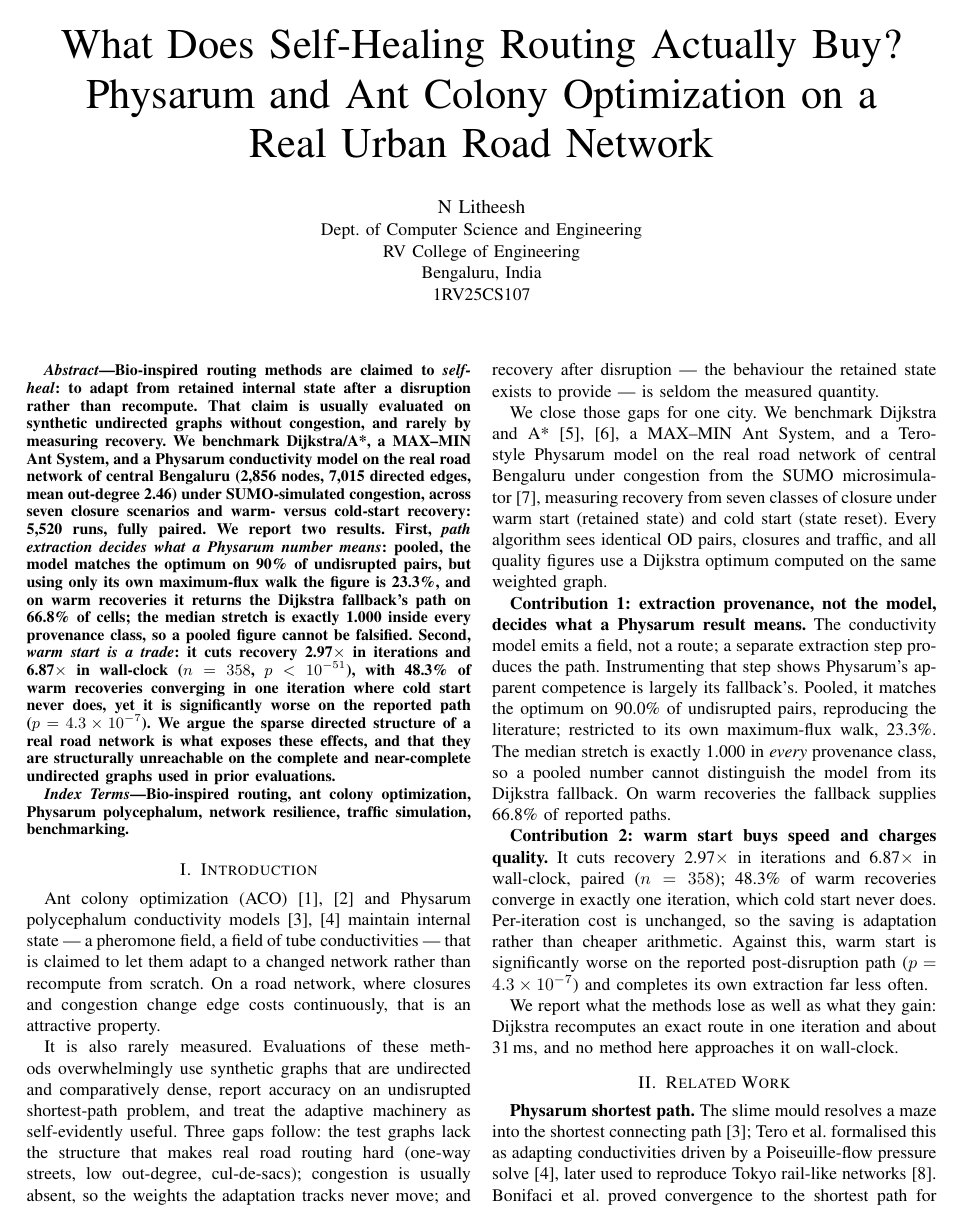
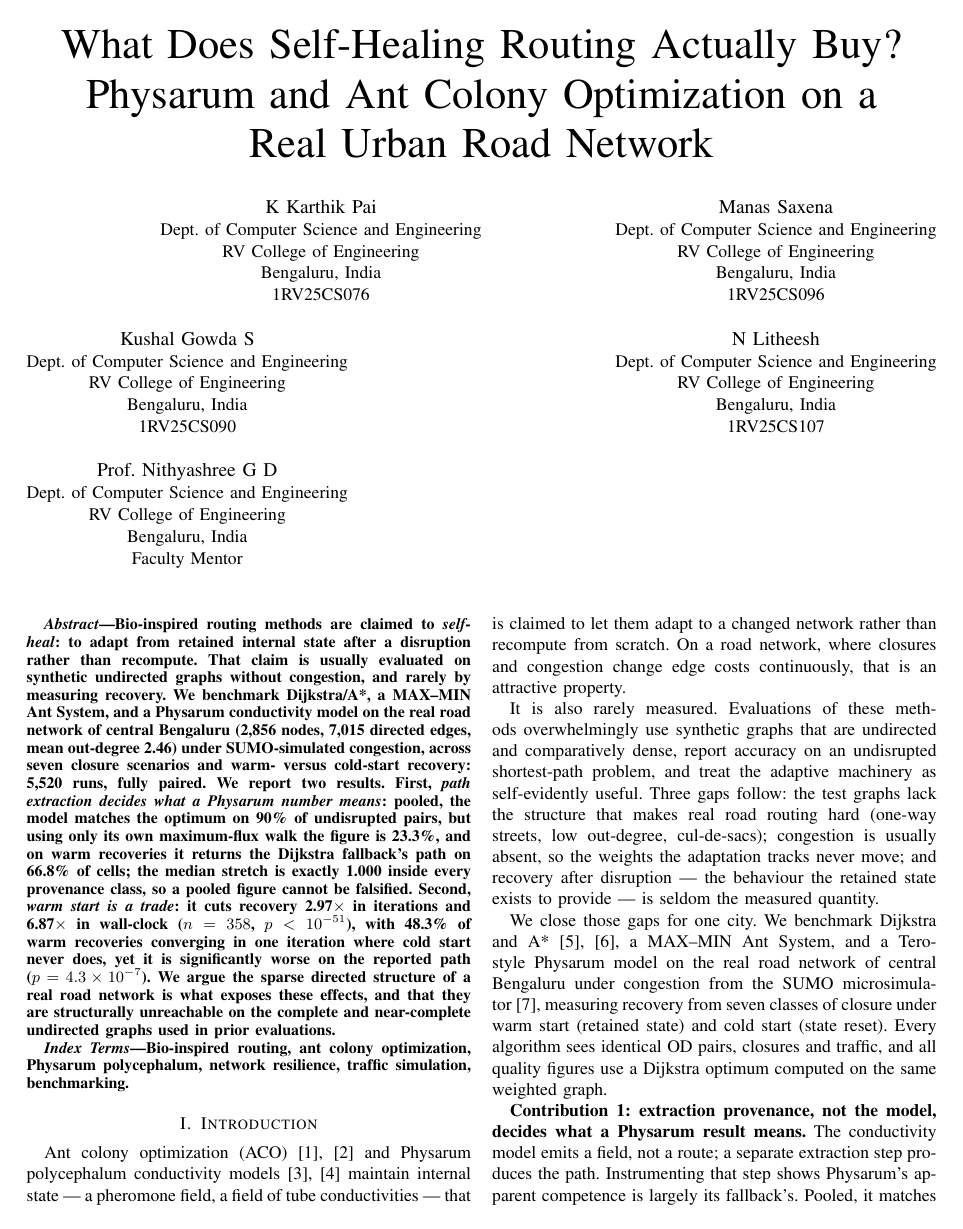
Before and after one commit to Litheesh27/bio-inspired-el, a LaTeX paper (docs/paper/main_conf.tex): page 1 of 5 before the commit and page 1 of 6 after it. Compiled offline with pdfLaTeX.

Commit message:
Credit all five authors on both versions
Taken from the team's previous IEEE submission, in the same order: K Karthik
Pai (1RV25CS076), Manas Saxena (1RV25CS096), Kushal Gowda S (1RV25CS090),
N Litheesh (1RV25CS107), and Prof. Nithyashree G D as faculty mentor, all
Dept. of Computer Science and Engineering, RV College of Engineering,
Bengaluru.

The conference version reproduces that paper's house style exactly -- five
\IEEEauthorblockN/A pairs with the USN as the final line, and "Faculty
Mentor" in that position for the mentor. The journal version uses the
IEEEtran journal convention instead: a single author line with affiliations
in \thanks, with the mentor's role stated in its own note rather than
flattened into the student list.

The text was already written in first-person plural throughout, so nothing
in the body needed changing.

Static checks pass on both.

Co-Authored-By: Claude Opus 5 <noreply@anthropic.com>

```diff
--- a/docs/paper/main_conf.tex
+++ b/docs/paper/main_conf.tex
@@ -30,16 +30,38 @@
 Physarum and Ant Colony Optimization on a\\
 Real Urban Road Network}
 
-% House style matches the author's previous IEEE submission: name,
-% department, institution, city/country, USN. Add further
-% \IEEEauthorblockN/\IEEEauthorblockA pairs (separated by \and) for
-% co-authors or a faculty mentor if required.
+% Author order and house style follow the team's previous IEEE
+% submission: name, department, institution, city/country, USN.
 \author{%
+\IEEEauthorblockN{K Karthik Pai}
+\IEEEauthorblockA{Dept. of Computer Science and Engineering\\
+RV College of Engineering\\
+Bengaluru, India\\
+1RV25CS076}
+\and
+\IEEEauthorblockN{Manas Saxena}
+\IEEEauthorblockA{Dept. of Computer Science and Engineering\\
+RV College of Engineering\\
+Bengaluru, India\\
+1RV25CS096}
+\and
+\IEEEauthorblockN{Kushal Gowda S}
+\IEEEauthorblockA{Dept. of Computer Science and Engineering\\
+RV College of Engineering\\
+Bengaluru, India\\
+1RV25CS090}
+\and
 \IEEEauthorblockN{N Litheesh}
 \IEEEauthorblockA{Dept. of Computer Science and Engineering\\
 RV College of Engineering\\
 Bengaluru, India\\
-1RV25CS107}%
+1RV25CS107}
+\and
+\IEEEauthorblockN{Prof. Nithyashree G D}
+\IEEEauthorblockA{Dept. of Computer Science and Engineering\\
+RV College of Engineering\\
+Bengaluru, India\\
+Faculty Mentor}%
 }
 
 \maketitle
```
Also changed, not shown: docs/paper/main.tex (+13 -7 lines), docs/paper/README.md.
